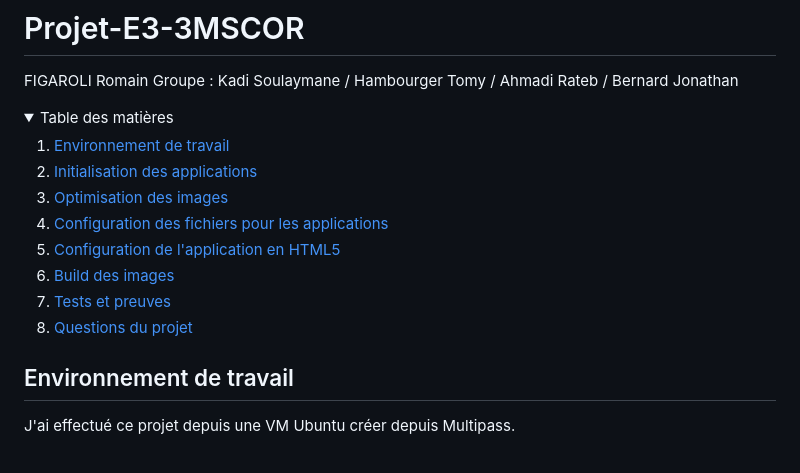
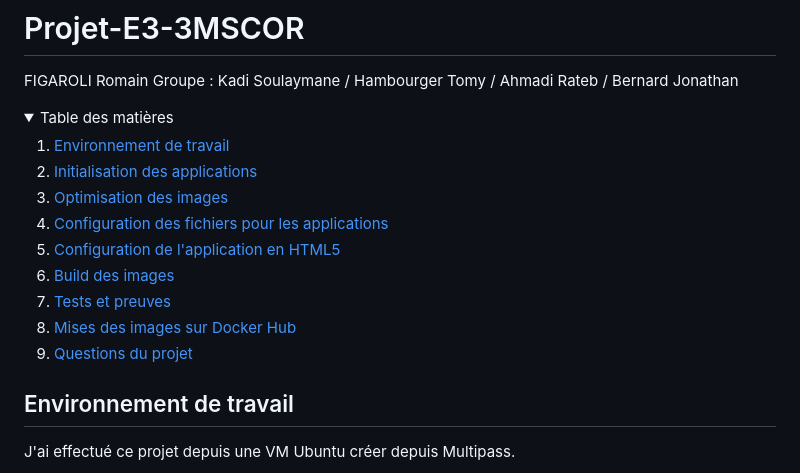
Before and after one commit to RomF57/FIGAROLI_Projet-E3-3MSCOR, a Markdown page: README.md, the part around the change. GitHub-like rendering; folded sections open.

```diff
--- a/README.md
+++ b/README.md
@@ -3,7 +3,7 @@ FIGAROLI Romain
 Groupe : Kadi Soulaymane / Hambourger Tomy / Ahmadi Rateb / Bernard Jonathan
 
 <!-- TABLE OF CONTENTS --> <details> <summary>Table des matières</summary> <ol> <li><a href="#Environnement de travail">Environnement de travail</a></li> <li><a href="#Initialisation des applications">Initialisation des applications</a></li>
-<li><a href="#Optimisation des images">Optimisation des images</a></li> <li><a href="#Configuration des fichiers pour les applications">Configuration des fichiers pour les applications</a></li> <li><a href="#Configuration de l'application en HTML5">Configuration de l'application en HTML5</a></li> <li><a href="#Build des images">Build des images</a></li> <li><a href="#Tests et preuves">Tests et preuves</a></li> <li><a href="#Questions du projet">Questions du projet</a></li> </ol> </details>
+<li><a href="#Optimisation des images">Optimisation des images</a></li> <li><a href="#Configuration des fichiers pour les applications">Configuration des fichiers pour les applications</a></li> <li><a href="#Configuration de l'application en HTML5">Configuration de l'application en HTML5</a></li> <li><a href="#Build des images">Build des images</a></li> <li><a href="#Tests et preuves">Tests et preuves</a></li> <li><a href="#Mises des images sur Docker Hub">Mises des images sur Docker Hub</a></li> <li><a href="#Questions du projet">Questions du projet</a></li> </ol> </details>
 
 ## Environnement de travail
 
```
